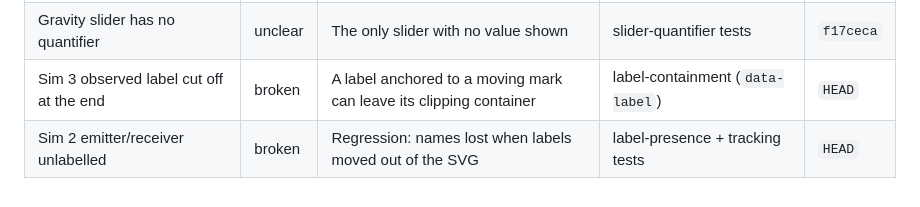
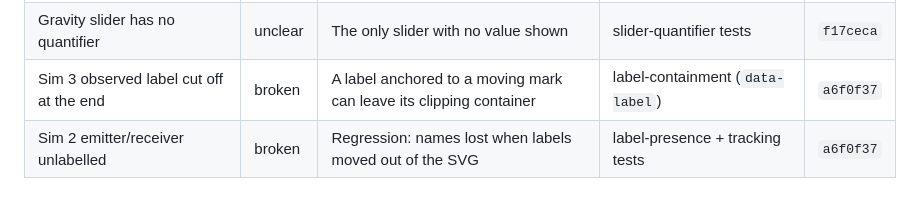
Before and after one commit to comp4020-agentic-coding-studio/comp4020-ass1-riteshsivaraman, a Markdown page: DEFECTS.md, the part around the change. Rendered like a GitHub page.

Commit message:
Fill in the fixing commit in the defect log
Co-Authored-By: Claude Opus 5 (1M context) <noreply@anthropic.com>

```diff
--- a/DEFECTS.md
+++ b/DEFECTS.md
@@ -159,5 +159,5 @@ Nothing outstanding. Add a row here to report something outside a session —
 | Sim 3 gridlines don't change with the scale | broken | Grid positioned by layout, not by data | gridline-position test; `ticks.ts` unit tests | `f17ceca` |
 | Animation restarts from the minimum | feel | Phase was the state, not position | `sweep.ts` unit tests | `f17ceca` |
 | Gravity slider has no quantifier | unclear | The only slider with no value shown | slider-quantifier tests | `f17ceca` |
-| Sim 3 observed label cut off at the end | broken | A label anchored to a moving mark can leave its clipping container | label-containment (`data-label`) | `HEAD` |
-| Sim 2 emitter/receiver unlabelled | broken | Regression: names lost when labels moved out of the SVG | label-presence + tracking tests | `HEAD` |
+| Sim 3 observed label cut off at the end | broken | A label anchored to a moving mark can leave its clipping container | label-containment (`data-label`) | `a6f0f37` |
+| Sim 2 emitter/receiver unlabelled | broken | Regression: names lost when labels moved out of the SVG | label-presence + tracking tests | `a6f0f37` |
```
